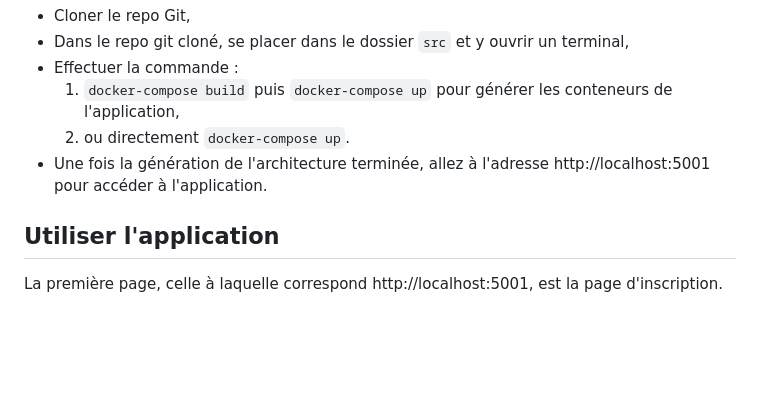
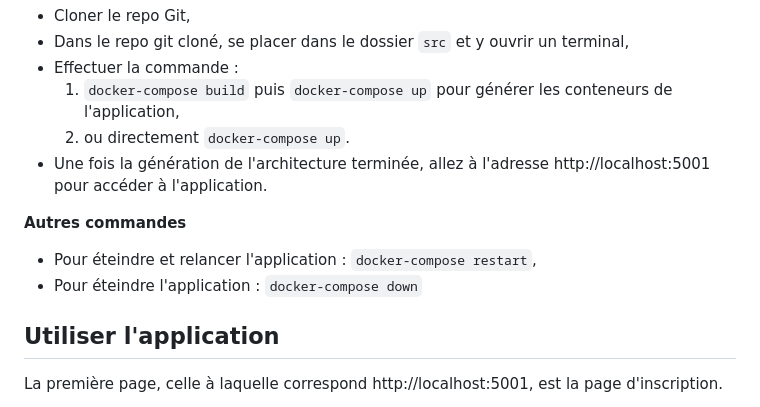
Before and after one commit to wyrmhunter/motus-lecam-degiovanni-couchoud, a Markdown page: README.md, the part around the change. Drawn GitHub-style; blank space fills up the shorter version.

Commit message:
ajouts readme #2

```diff
--- a/README.md
+++ b/README.md
@@ -26,6 +26,10 @@ Voici les étapes à suivre pour installer et lancer l'application :
     1.   `docker-compose build` puis `docker-compose up` pour générer les conteneurs de l'application,
     2. ou directement `docker-compose up`.
 - Une fois la génération de l'architecture terminée, allez à l'adresse http://localhost:5001 pour accéder à l'application.
+
+**Autres commandes**
+- Pour éteindre et relancer l'application : `docker-compose restart`,
+- Pour éteindre l'application : `docker-compose down`
 
 ## Utiliser l'application
 
```
